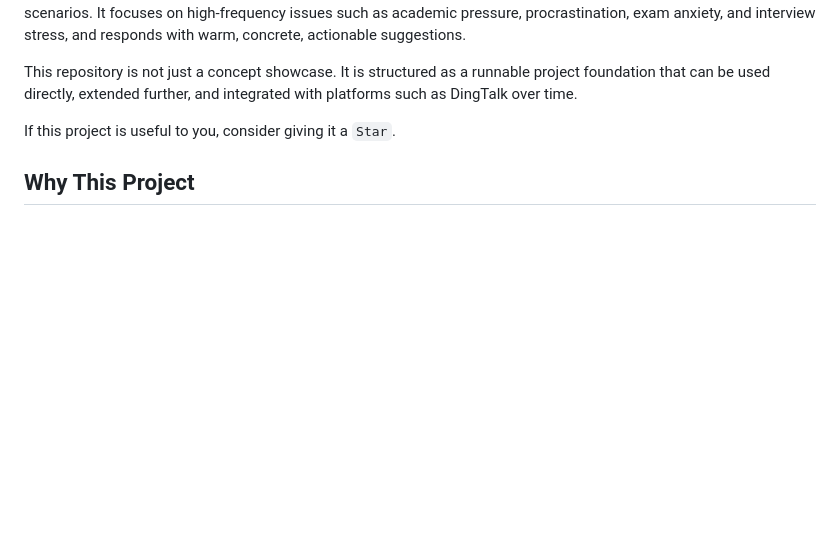
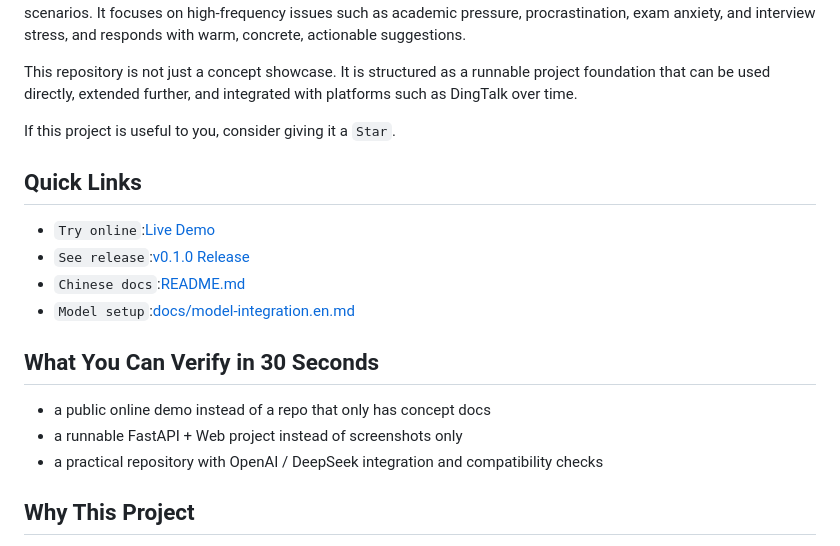
Before and after one commit to 1420079678-ctrl/zhiyuxing-ai-assistant, a Markdown page: README_EN.md, the part around one of its changes. Drawn GitHub-style; blank space fills up the shorter version.

```diff
--- a/README_EN.md
+++ b/README_EN.md
@@ -14,6 +17,19 @@ Zhiyuxing AI Assistant is an AI-powered emotional support and study assistance s
 This repository is not just a concept showcase. It is structured as a runnable project foundation that can be used directly, extended further, and integrated with platforms such as DingTalk over time.
 
 If this project is useful to you, consider giving it a `Star`.
+
+## Quick Links
+
+- `Try online`:[Live Demo](https://1420079678-ctrl.github.io/zhiyuxing-ai-assistant/)
+- `See release`:[v0.1.0 Release](https://github.com/1420079678-ctrl/zhiyuxing-ai-assistant/releases/tag/v0.1.0)
+- `Chinese docs`:[README.md](README.md)
+- `Model setup`:[docs/model-integration.en.md](docs/model-integration.en.md)
+
+## What You Can Verify in 30 Seconds
+
+- a public online demo instead of a repo that only has concept docs
+- a runnable FastAPI + Web project instead of screenshots only
+- a practical repository with OpenAI / DeepSeek integration and compatibility checks
 
 ## Why This Project
 
```
Also changed, not shown: other parts of README_EN.md (+3 -0 lines), README.md (+16 -0 lines).
